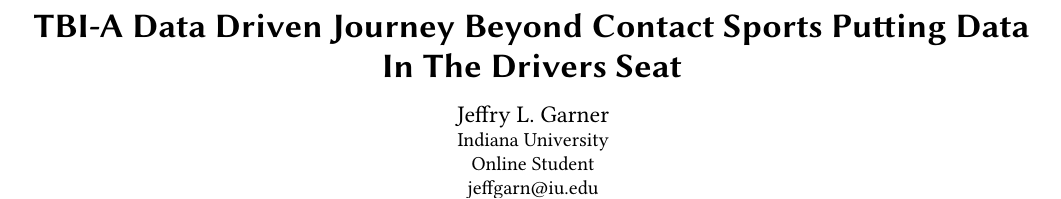
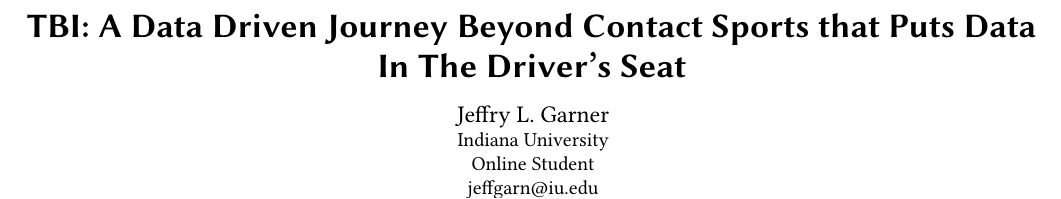
Before and after one commit to bigdata-i523/hid315, a LaTeX paper (project/report.tex): part of page 1 of 12, cut at the place of the change. Compiled offline with pdfLaTeX.

Commit message:
fixed title

```diff
--- a/project/report.tex
+++ b/project/report.tex
@@ -5,8 +5,8 @@
 
 \begin{document}
 
-\title{TBI-A Data Driven Journey Beyond Contact Sports
-Putting Data In The Drivers Seat}
+\title{TBI: A Data Driven Journey Beyond Contact Sports that
+Puts Data In The Driver's Seat}
 
 
 
```
